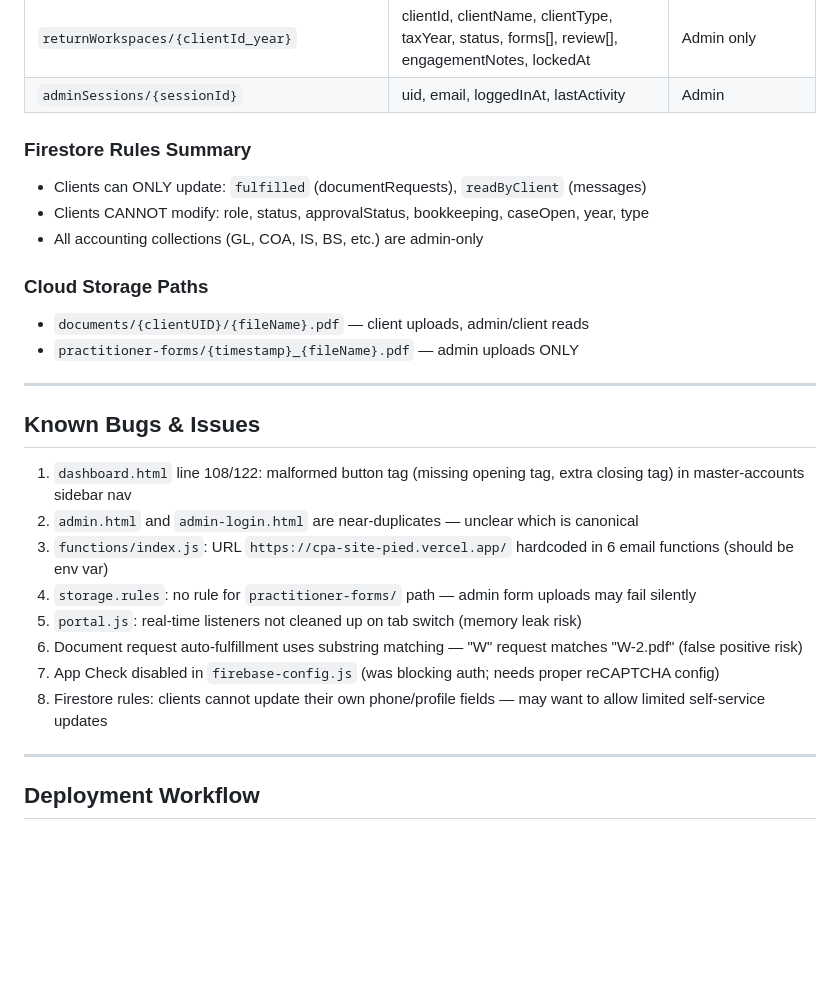
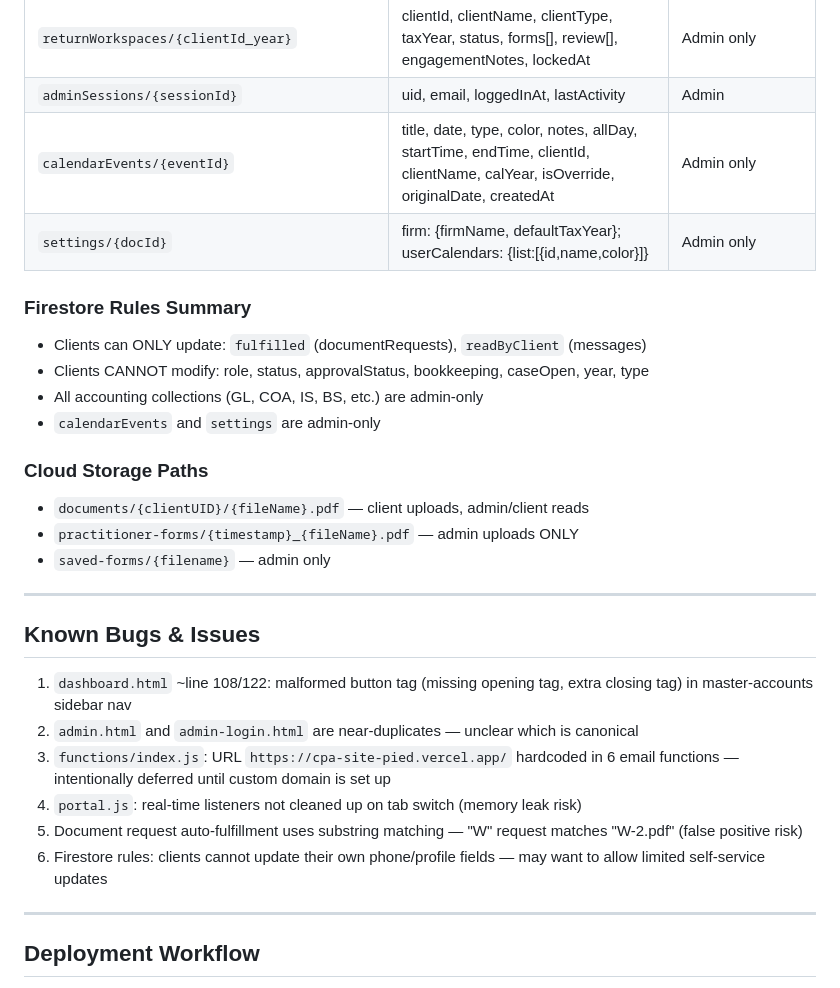
Before and after one commit to antsezny-create/cpa-site, a Markdown page: CLAUDE.md, the part around one of its changes. Rendered like a GitHub page; blank space fills up the shorter version.

```diff
--- a/CLAUDE.md
+++ b/CLAUDE.md
@@ -77,28 +92,30 @@ This file provides guidance to Claude Code when working with code in this reposi
 | `savedForms/{formId}` | clientId, formName, formData, savedAt, notes | Admin or client |
 | `returnWorkspaces/{clientId_year}` | clientId, clientName, clientType, taxYear, status, forms[], review[], engagementNotes, lockedAt | Admin only |
 | `adminSessions/{sessionId}` | uid, email, loggedInAt, lastActivity | Admin |
+| `calendarEvents/{eventId}` | title, date, type, color, notes, allDay, startTime, endTime, clientId, clientName, calYear, isOverride, originalDate, createdAt | Admin only |
+| `settings/{docId}` | firm: {firmName, defaultTaxYear}; userCalendars: {list:[{id,name,color}]} | Admin only |
 
 ### Firestore Rules Summary
 - Clients can ONLY update: `fulfilled` (documentRequests), `readByClient` (messages)
 - Clients CANNOT modify: role, status, approvalStatus, bookkeeping, caseOpen, year, type
 - All accounting collections (GL, COA, IS, BS, etc.) are admin-only
+- `calendarEvents` and `settings` are admin-only
 
 ### Cloud Storage Paths
 - `documents/{clientUID}/{fileName}.pdf` — client uploads, admin/client reads
 - `practitioner-forms/{timestamp}_{fileName}.pdf` — admin uploads ONLY
+- `saved-forms/{filename}` — admin only
 
 ---
 
 ## Known Bugs & Issues
 
-1. `dashboard.html` line 108/122: malformed button tag (missing opening tag, extra closing tag) in master-accounts sidebar nav
+1. `dashboard.html` ~line 108/122: malformed button tag (missing opening tag, extra closing tag) in master-accounts sidebar nav
 2. `admin.html` and `admin-login.html` are near-duplicates — unclear which is canonical
-3. `functions/index.js`: URL `https://cpa-site-pied.vercel.app/` hardcoded in 6 email functions (should be env var)
-4. `storage.rules`: no rule for `practitioner-forms/` path — admin form uploads may fail silently
-5. `portal.js`: real-time listeners not cleaned up on tab switch (memory leak risk)
-6. Document request auto-fulfillment uses substring matching — "W" request matches "W-2.pdf" (false positive risk)
-7. App Check disabled in `firebase-config.js` (was blocking auth; needs proper reCAPTCHA config)
-8. Firestore rules: clients cannot update their own phone/profile fields — may want to allow limited self-service updates
+3. `functions/index.js`: URL `https://cpa-site-pied.vercel.app/` hardcoded in 6 email functions — intentionally deferred until custom domain is set up
+4. `portal.js`: real-time listeners not cleaned up on tab switch (memory leak risk)
+5. Document request auto-fulfillment uses substring matching — "W" request matches "W-2.pdf" (false positive risk)
+6. Firestore rules: clients cannot update their own phone/profile fields — may want to allow limited self-service updates
 
 ---
 
```
Also changed, not shown: other parts of CLAUDE.md (+51 -7 lines).
